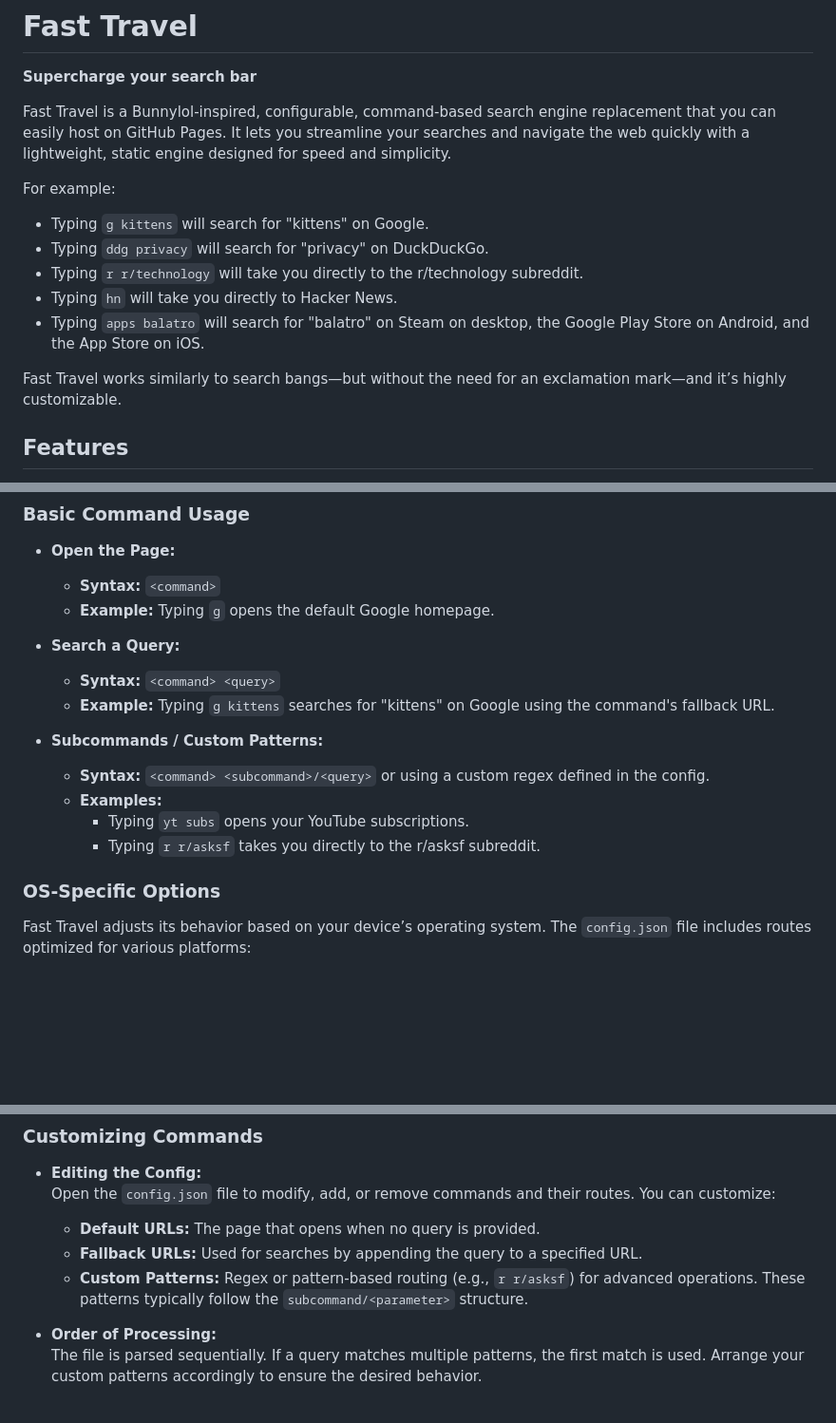
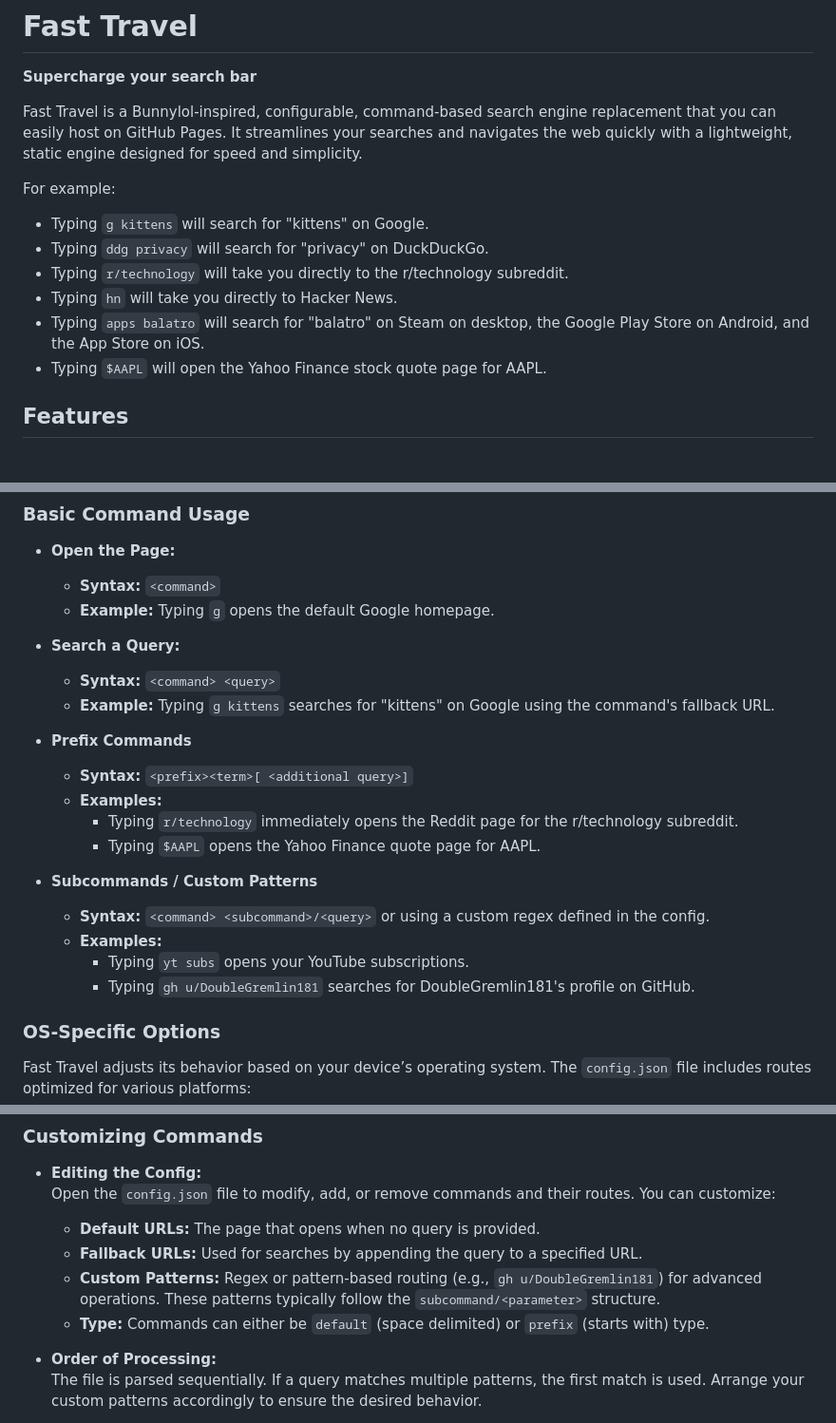
Before and after one commit to DoubleGremlin181/fast-travel, a Markdown page: README.md, 3 parts joined by grey strips. Shown: that part at 95% size. Rendered like a GitHub page; blank space fills up the shorter version.

Commit message:
Update README to clarify command syntax and examples for prefix commands

```diff
--- a/README.md
+++ b/README.md
@@ -2,17 +2,16 @@
 
 **Supercharge your search bar**
 
-Fast Travel is a Bunnylol-inspired, configurable, command-based search engine replacement that you can easily host on GitHub Pages. It lets you streamline your searches and navigate the web quickly with a lightweight, static engine designed for speed and simplicity.
+Fast Travel is a Bunnylol-inspired, configurable, command-based search engine replacement that you can easily host on GitHub Pages. It streamlines your searches and navigates the web quickly with a lightweight, static engine designed for speed and simplicity.
 
 For example:
 
 - Typing `g kittens` will search for "kittens" on Google.
 - Typing `ddg privacy` will search for "privacy" on DuckDuckGo.
-- Typing `r r/technology` will take you directly to the r/technology subreddit.
+- Typing `r/technology` will take you directly to the r/technology subreddit.
 - Typing `hn` will take you directly to Hacker News.
 - Typing `apps balatro` will search for "balatro" on Steam on desktop, the Google Play Store on Android, and the App Store on iOS.
-
-Fast Travel works similarly to search bangs—but without the need for an exclamation mark—and it’s highly customizable.
+- Typing `$AAPL` will open the Yahoo Finance stock quote page for AAPL.
 
 ## Features
 
@@ -100,11 +99,17 @@ Fast Travel uses a command-based syntax defined in the `config.json` file. Comma
   - **Syntax:** `<command> <query>`
   - **Example:** Typing `g kittens` searches for "kittens" on Google using the command's fallback URL.
 
-- **Subcommands / Custom Patterns:**
+- **Prefix Commands**
+  - **Syntax:** `<prefix><term>[ <additional query>]`
+  - **Examples:**
+    - Typing `r/technology` immediately opens the Reddit page for the r/technology subreddit.
+    - Typing `$AAPL` opens the Yahoo Finance quote page for AAPL.
+
+- **Subcommands / Custom Patterns**
   - **Syntax:** `<command> <subcommand>/<query>` or using a custom regex defined in the config.
   - **Examples:**
     - Typing `yt subs` opens your YouTube subscriptions.
-    - Typing `r r/asksf` takes you directly to the r/asksf subreddit.
+    - Typing `gh u/DoubleGremlin181` searches for DoubleGremlin181's profile on GitHub.
 
 ### OS-Specific Options
 
@@ -122,7 +127,8 @@ For instance, the `apps` command provides different routing options depending on
   Open the `config.json` file to modify, add, or remove commands and their routes. You can customize:
   - **Default URLs:** The page that opens when no query is provided.
   - **Fallback URLs:** Used for searches by appending the query to a specified URL.
-  - **Custom Patterns:** Regex or pattern-based routing (e.g., `r r/asksf`) for advanced operations. These patterns typically follow the `subcommand/<parameter>` structure.
+  - **Custom Patterns:** Regex or pattern-based routing (e.g., `gh u/DoubleGremlin181`) for advanced operations. These patterns typically follow the `subcommand/<parameter>` structure.
+  - **Type:** Commands can either be `default` (space delimited) or `prefix` (starts with) type.
 
 - **Order of Processing:**
   The file is parsed sequentially. If a query matches multiple patterns, the first match is used. Arrange your custom patterns accordingly to ensure the desired behavior.
```
